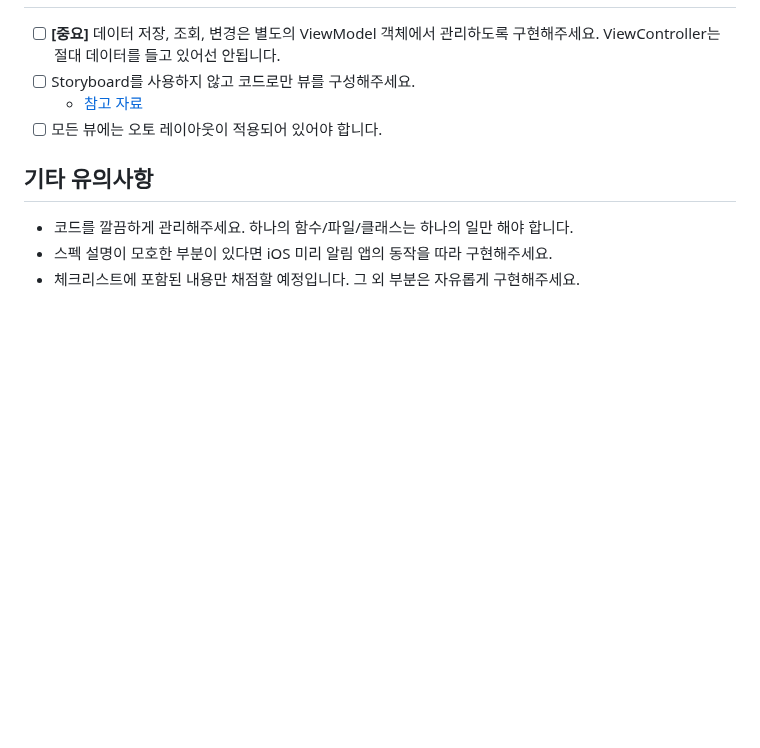
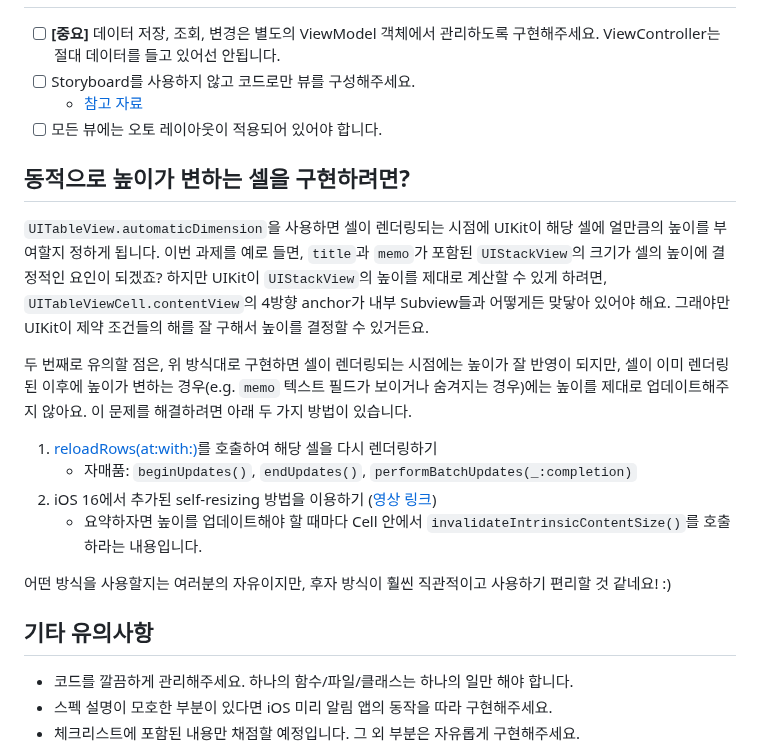
Before and after one commit to wafflestudio/seminar-2023, a Markdown page: ios/seminar1/assignment1.md, the part around the change. Rendered like a GitHub page; blank space fills up the shorter version.

Commit message:
Add hints for self-resizing table view cell

```diff
--- a/ios/seminar1/assignment1.md
+++ b/ios/seminar1/assignment1.md
@@ -40,6 +40,18 @@ Seminar1 Assignment
   - [참고 자료](https://medium.com/@yatimistark/removing-storyboard-from-app-xcode-14-swift-5-2c707deb858)
 - [ ] 모든 뷰에는 오토 레이아웃이 적용되어 있어야 합니다.
 
+## 동적으로 높이가 변하는 셀을 구현하려면?
+
+`UITableView.automaticDimension`을 사용하면 셀이 렌더링되는 시점에 UIKit이 해당 셀에 얼만큼의 높이를 부여할지 정하게 됩니다. 이번 과제를 예로 들면, `title`과 `memo`가 포함된 `UIStackView`의 크기가 셀의 높이에 결정적인 요인이 되겠죠? 하지만 UIKit이 `UIStackView`의 높이를 제대로 계산할 수 있게 하려면, `UITableViewCell.contentView`의 4방향 anchor가 내부 Subview들과 어떻게든 맞닿아 있어야 해요. 그래야만 UIKit이 제약 조건들의 해를 잘 구해서 높이를 결정할 수 있거든요.
+
+두 번째로 유의할 점은, 위 방식대로 구현하면 셀이 렌더링되는 시점에는 높이가 잘 반영이 되지만, 셀이 이미 렌더링된 이후에 높이가 변하는 경우(e.g. `memo` 텍스트 필드가 보이거나 숨겨지는 경우)에는 높이를 제대로 업데이트해주지 않아요. 이 문제를 해결하려면 아래 두 가지 방법이 있습니다.
+1. [reloadRows(at:with:)](https://developer.apple.com/documentation/uikit/uitableview/1614935-reloadrows)를 호출하여 해당 셀을 다시 렌더링하기
+   - 자매품: `beginUpdates()`, `endUpdates()`, `performBatchUpdates(_:completion)`
+2. iOS 16에서 추가된 self-resizing 방법을 이용하기 ([영상 링크](https://developer.apple.com/videos/play/wwdc2022/10068/?time=1145))
+   - 요약하자면 높이를 업데이트해야 할 때마다 Cell 안에서 `invalidateIntrinsicContentSize()`를 호출하라는 내용입니다.
+
+어떤 방식을 사용할지는 여러분의 자유이지만, 후자 방식이 훨씬 직관적이고 사용하기 편리할 것 같네요! :)
+
 ## 기타 유의사항
 - 코드를 깔끔하게 관리해주세요. 하나의 함수/파일/클래스는 하나의 일만 해야 합니다.
 - 스펙 설명이 모호한 부분이 있다면 iOS 미리 알림 앱의 동작을 따라 구현해주세요.
```
